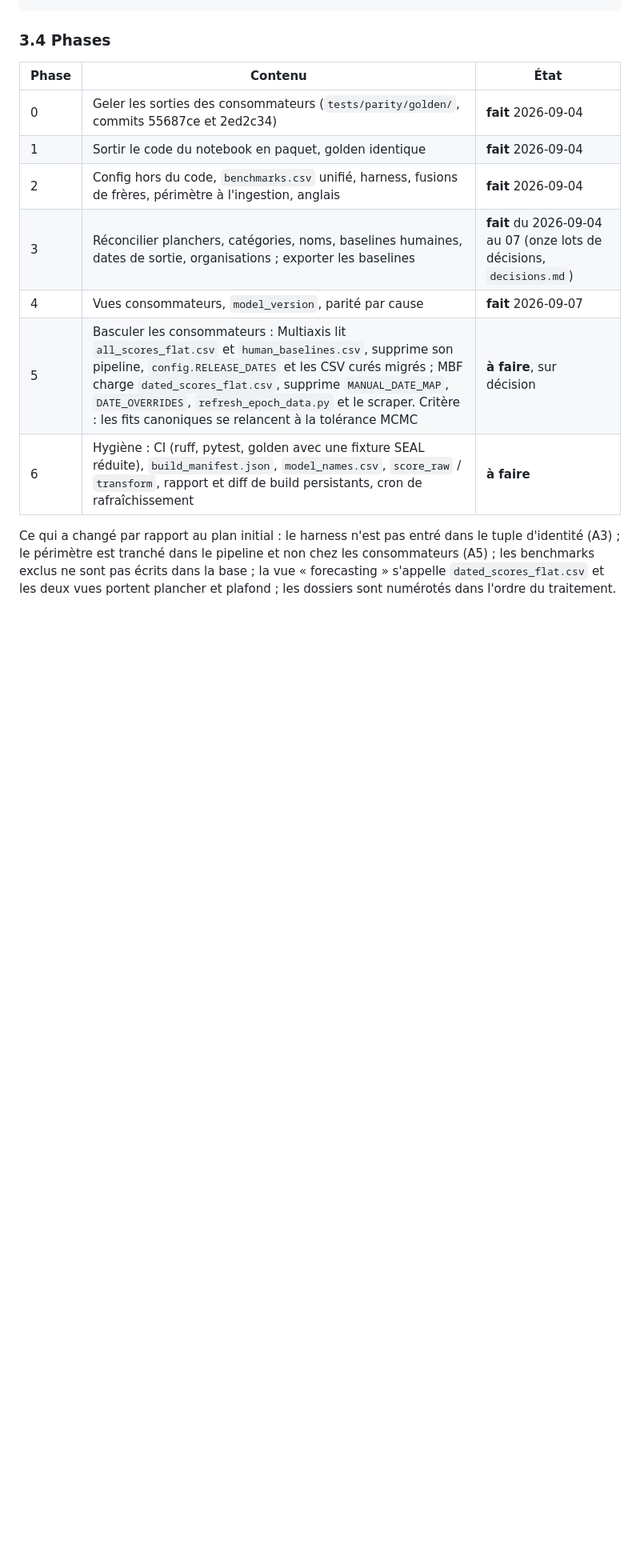
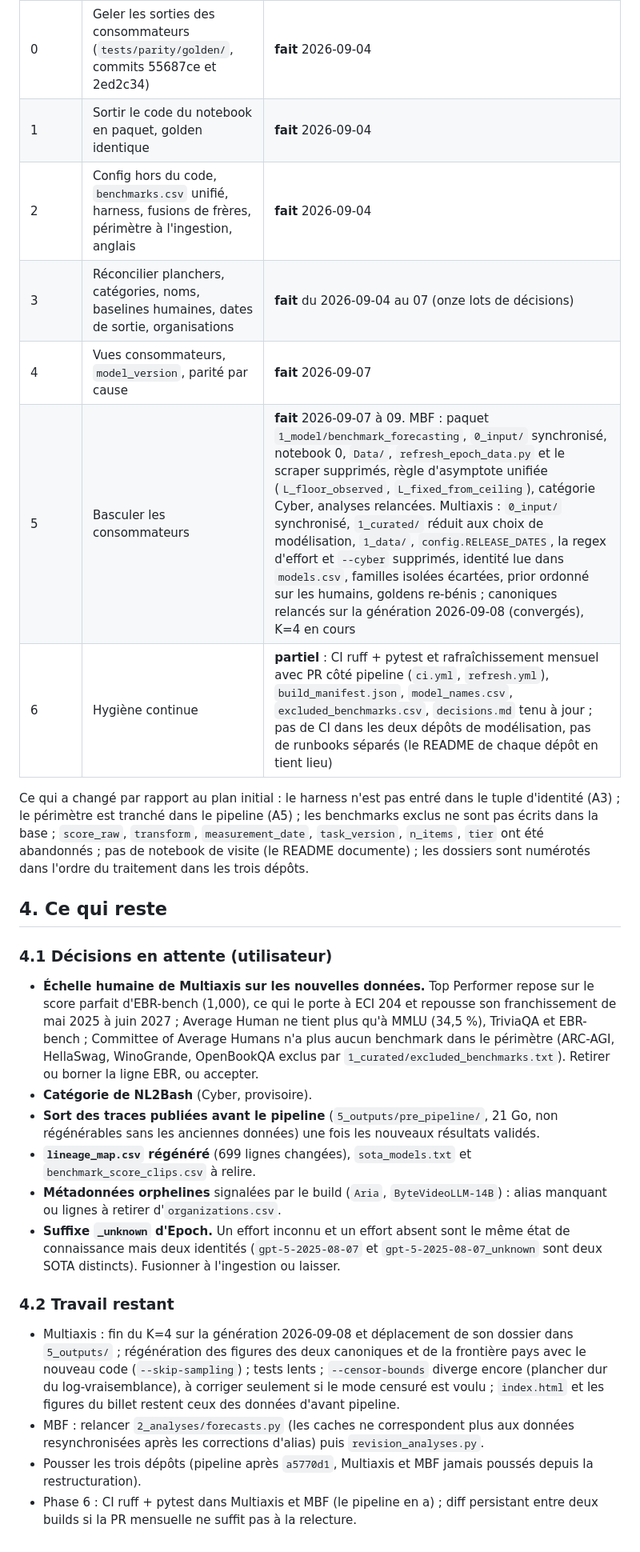
Before and after one commit to General-Purpose-AI-Policy-Lab/benchmark-data-pipeline, a Markdown page: docs/plan_fusion.md, the part around one of its changes. Shown at 80% size. Drawn GitHub-style; blank space fills up the shorter version.

```diff
--- a/docs/plan_fusion.md
+++ b/docs/plan_fusion.md
@@ -101,9 +99,27 @@ scores                         une ligne par (model_id, benchmark_id)
 | 0 | Geler les sorties des consommateurs (`tests/parity/golden/`, commits 55687ce et 2ed2c34) | **fait** 2026-09-04 |
 | 1 | Sortir le code du notebook en paquet, golden identique | **fait** 2026-09-04 |
 | 2 | Config hors du code, `benchmarks.csv` unifié, harness, fusions de frères, périmètre à l'ingestion, anglais | **fait** 2026-09-04 |
-| 3 | Réconcilier planchers, catégories, noms, baselines humaines, dates de sortie, organisations ; exporter les baselines | **fait** du 2026-09-04 au 07 (onze lots de décisions, `decisions.md`) |
+| 3 | Réconcilier planchers, catégories, noms, baselines humaines, dates de sortie, organisations | **fait** du 2026-09-04 au 07 (onze lots de décisions) |
 | 4 | Vues consommateurs, `model_version`, parité par cause | **fait** 2026-09-07 |
-| 5 | Basculer les consommateurs : Multiaxis lit `all_scores_flat.csv` et `human_baselines.csv`, supprime son pipeline, `config.RELEASE_DATES` et les CSV curés migrés ; MBF charge `dated_scores_flat.csv`, supprime `MANUAL_DATE_MAP`, `DATE_OVERRIDES`, `refresh_epoch_data.py` et le scraper. Critère : les fits canoniques se relancent à la tolérance MCMC | **à faire**, sur décision |
-| 6 | Hygiène : CI (ruff, pytest, golden avec une fixture SEAL réduite), `build_manifest.json`, `model_names.csv`, `score_raw` / `transform`, rapport et diff de build persistants, cron de rafraîchissement | **à faire** |
+| 5 | Basculer les consommateurs | **fait** 2026-09-07 à 09. MBF : paquet `1_model/benchmark_forecasting`, `0_input/` synchronisé, notebook 0, `Data/`, `refresh_epoch_data.py` et le scraper supprimés, règle d'asymptote unifiée (`L_floor_observed`, `L_fixed_from_ceiling`), catégorie Cyber, analyses relancées. Multiaxis : `0_input/` synchronisé, `1_curated/` réduit aux choix de modélisation, `1_data/`, `config.RELEASE_DATES`, la regex d'effort et `--cyber` supprimés, identité lue dans `models.csv`, familles isolées écartées, prior ordonné sur les humains, goldens re-bénis ; canoniques relancés sur la génération 2026-09-08 (convergés), K=4 en cours |
+| 6 | Hygiène continue | **partiel** : CI ruff + pytest et rafraîchissement mensuel avec PR côté pipeline (`ci.yml`, `refresh.yml`), `build_manifest.json`, `model_names.csv`, `excluded_benchmarks.csv`, `decisions.md` tenu à jour ; pas de CI dans les deux dépôts de modélisation, pas de runbooks séparés (le README de chaque dépôt en tient lieu) |
 
-Ce qui a changé par rapport au plan initial : le harness n'est pas entré dans le tuple d'identité (A3) ; le périmètre est tranché dans le pipeline et non chez les consommateurs (A5) ; les benchmarks exclus ne sont pas écrits dans la base ; la vue « forecasting » s'appelle `dated_scores_flat.csv` et les deux vues portent plancher et plafond ; les dossiers sont numérotés dans l'ordre du traitement.
+Ce qui a changé par rapport au plan initial : le harness n'est pas entré dans le tuple d'identité (A3) ; le périmètre est tranché dans le pipeline (A5) ; les benchmarks exclus ne sont pas écrits dans la base ; `score_raw`, `transform`, `measurement_date`, `task_version`, `n_items`, `tier` ont été abandonnés ; pas de notebook de visite (le README documente) ; les dossiers sont numérotés dans l'ordre du traitement dans les trois dépôts.
+
+## 4. Ce qui reste
+
+### 4.1 Décisions en attente (utilisateur)
+
+- **Échelle humaine de Multiaxis sur les nouvelles données.** Top Performer repose sur le score parfait d'EBR-bench (1,000), ce qui le porte à ECI 204 et repousse son franchissement de mai 2025 à juin 2027 ; Average Human ne tient plus qu'à MMLU (34,5 %), TriviaQA et EBR-bench ; Committee of Average Humans n'a plus aucun benchmark dans le périmètre (ARC-AGI, HellaSwag, WinoGrande, OpenBookQA exclus par `1_curated/excluded_benchmarks.txt`). Retirer ou borner la ligne EBR, ou accepter.
+- **Catégorie de NL2Bash** (Cyber, provisoire).
+- **Sort des traces publiées avant le pipeline** (`5_outputs/pre_pipeline/`, 21 Go, non régénérables sans les anciennes données) une fois les nouveaux résultats validés.
+- **`lineage_map.csv` régénéré** (699 lignes changées), `sota_models.txt` et `benchmark_score_clips.csv` à relire.
+- **Métadonnées orphelines** signalées par le build (`Aria`, `ByteVideoLLM-14B`) : alias manquant ou lignes à retirer d'`organizations.csv`.
+- **Suffixe `_unknown` d'Epoch.** Un effort inconnu et un effort absent sont le même état de connaissance mais deux identités (`gpt-5-2025-08-07` et `gpt-5-2025-08-07_unknown` sont deux SOTA distincts). Fusionner à l'ingestion ou laisser.
+
+### 4.2 Travail restant
+
+- Multiaxis : fin du K=4 sur la génération 2026-09-08 et déplacement de son dossier dans `5_outputs/` ; régénération des figures des deux canoniques et de la frontière pays avec le nouveau code (`--skip-sampling`) ; tests lents ; `--censor-bounds` diverge encore (plancher dur du log-vraisemblance), à corriger seulement si le mode censuré est voulu ; `index.html` et les figures du billet restent ceux des données d'avant pipeline.
+- MBF : relancer `2_analyses/forecasts.py` (les caches ne correspondent plus aux données resynchronisées après les corrections d'alias) puis `revision_analyses.py`.
+- Pousser les trois dépôts (pipeline après `a5770d1`, Multiaxis et MBF jamais poussés depuis la restructuration).
+- Phase 6 : CI ruff + pytest dans Multiaxis et MBF (le pipeline en a) ; diff persistant entre deux builds si la PR mensuelle ne suffit pas à la relecture.
```
Also changed, not shown: other parts of docs/plan_fusion.md (+29 -31 lines).
